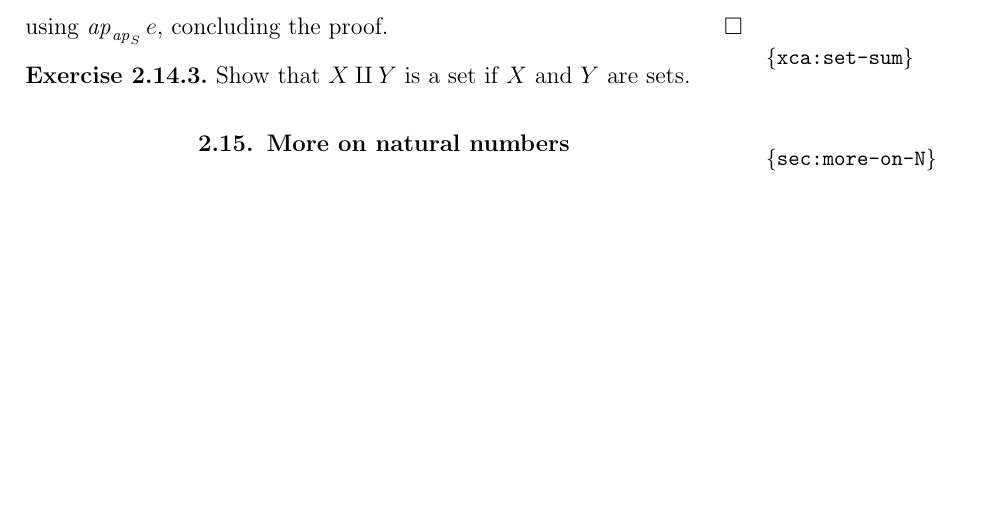
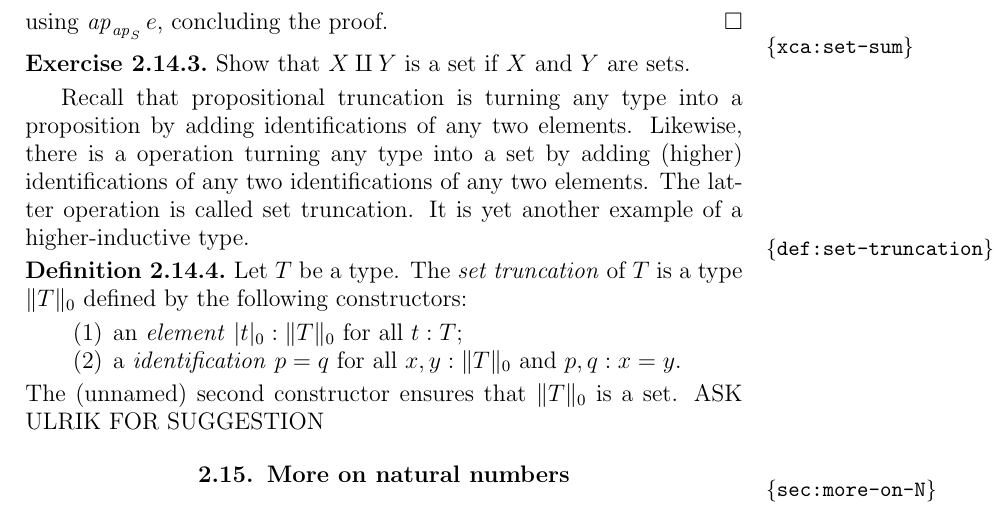
Before and after one commit to UniMath/SymmetryBook, a LaTeX thesis (book.tex, which reads intro-uf.tex): part of page 39 of 189, cut so that both start at the same text, the shorter picture padded with empty space. Compiled offline with pdfLaTeX.

Commit message:
start with set truncation

```diff
--- a/intro-uf.tex
+++ b/intro-uf.tex
@@ -1461,6 +1461,31 @@ if all constituent types are sets.
 Show that $X\amalg Y$ is a set if $X$ and $Y$ are sets.
 \end{xca}
 
+Recall that propositional truncation is turning any type into
+a proposition by adding identifications of any two elements.
+Likewise, there is a operation turning any type into a set
+by adding (higher) identifications of any two identifications
+of any two elements. The latter operation is called set truncation.
+It is yet another example of a higher-inductive type.
+
+\begin{definition}\label{def:set-truncation}
+Let $T$ be a type. The \emph{set truncation} of $T$
+is a type  $\Trunc{T}_0$ defined by the following constructors:
+\begin{enumerate}
+\item an \emph{element} $\trunc{t}_0 : \Trunc{T}_0$ for all $t:T$;
+\item a \emph{identification} $p=q$ for all $x,y:\Trunc{T}_0$ and $p,q: x=y$.
+\end{enumerate}
+The (unnamed) second constructor ensures that $\Trunc{T}_0$ is a
+set. ASK ULRIK FOR SUGGESTION
+%for any family of sets $S(x)$ defined for each $x:\Trunc{T}_0$,
+%in order to prove $\prod_{x:\Trunc{T}_0} S(x)$,
+%it suffices to prove $\prod_{t:T} S(\trunc{t}_0)$. In other
+%words, in order to define a function $f:\prod_{x:\Trunc{T}} P(x)$,
+%it suffices to give a function $g: \prod_{t:T} P(\trunc{t})$.
+%Computationally, we get $f(\trunc{t})\jdeq g(t)$ for all $t:T$.
+\end{definition}
+
+
 \section{More on natural numbers}
 \label{sec:more-on-N}
 
```
